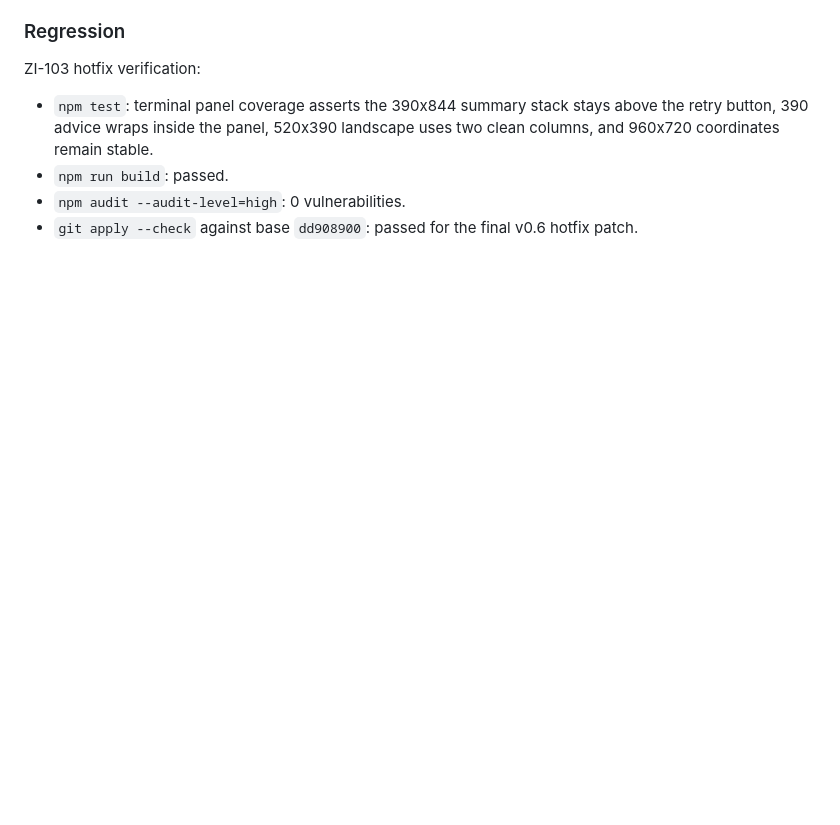
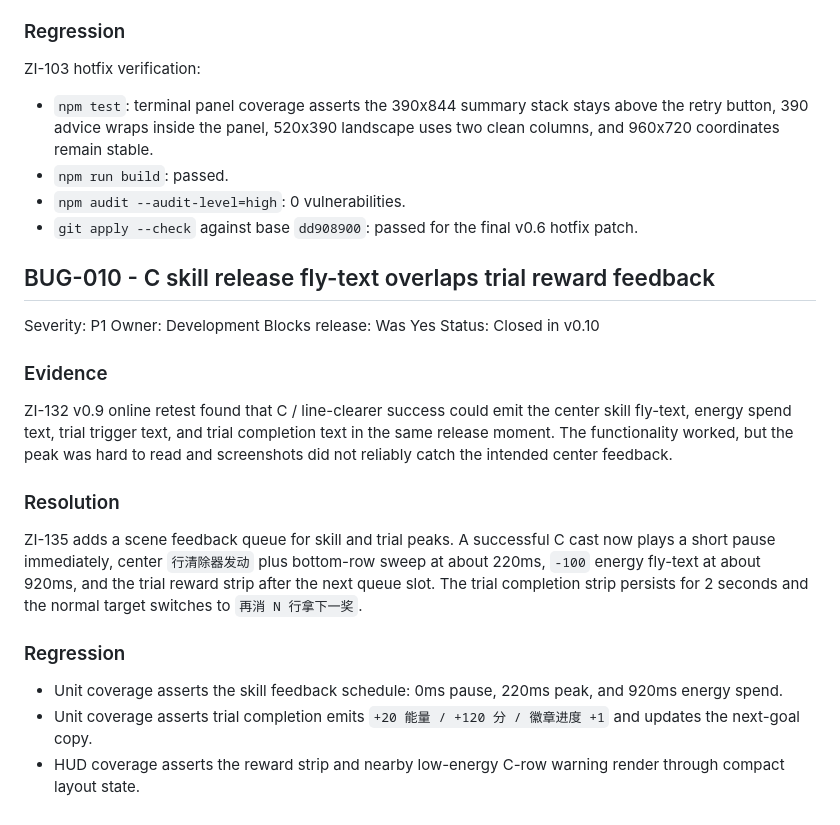
Before and after one commit to wmqKevin/roguelike-tetris, a Markdown page: docs/08_BugList.md, the part around the change. Rendered like a GitHub page; blank space fills up the shorter version.

Commit message:
release: v0.10 (ZI-135)

```diff
--- a/docs/08_BugList.md
+++ b/docs/08_BugList.md
@@ -260,3 +260,35 @@ ZI-103 hotfix verification:
 - `npm run build`: passed.
 - `npm audit --audit-level=high`: 0 vulnerabilities.
 - `git apply --check` against base `dd908900`: passed for the final v0.6 hotfix patch.
+
+## BUG-010 - C skill release fly-text overlaps trial reward feedback
+
+Severity: P1
+Owner: Development
+Blocks release: Was Yes
+Status: Closed in v0.10
+
+### Evidence
+
+ZI-132 v0.9 online retest found that C / line-clearer success could emit the
+center skill fly-text, energy spend text, trial trigger text, and trial
+completion text in the same release moment. The functionality worked, but the
+peak was hard to read and screenshots did not reliably catch the intended center
+feedback.
+
+### Resolution
+
+ZI-135 adds a scene feedback queue for skill and trial peaks. A successful C
+cast now plays a short pause immediately, center `行清除器发动` plus bottom-row
+sweep at about 220ms, `-100` energy fly-text at about 920ms, and the trial
+reward strip after the next queue slot. The trial completion strip persists for
+2 seconds and the normal target switches to `再消 N 行拿下一奖`.
+
+### Regression
+
+- Unit coverage asserts the skill feedback schedule: 0ms pause, 220ms peak, and
+  920ms energy spend.
+- Unit coverage asserts trial completion emits `+20 能量 / +120 分 / 徽章进度 +1`
+  and updates the next-goal copy.
+- HUD coverage asserts the reward strip and nearby low-energy C-row warning
+  render through compact layout state.
```
